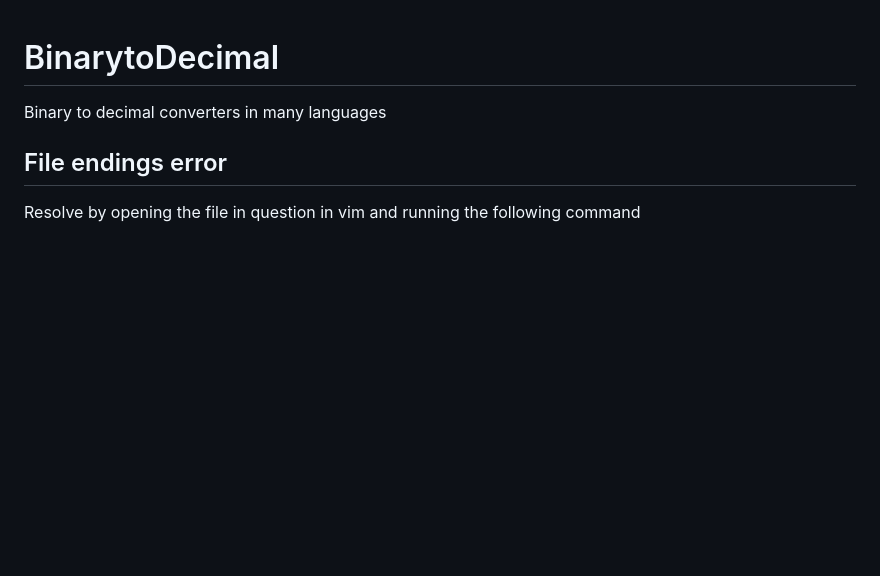
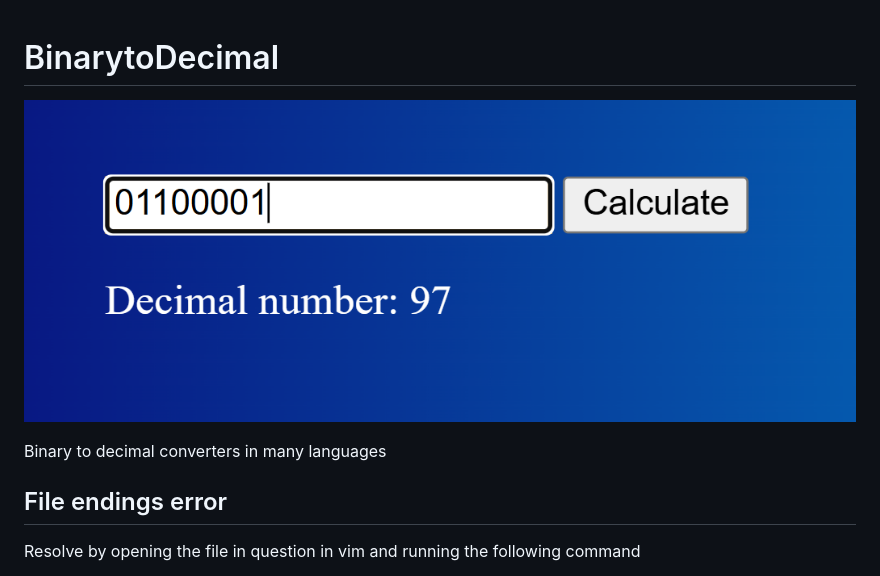
Before and after one commit to mecaneer23/BinarytoDecimal, a Markdown page: README.md, the part around the change. GitHub-like rendering; pictures changed too: screenshot.png (added); blank space fills up the shorter version.

Commit message:
feat: add image

```diff
--- a/README.md
+++ b/README.md
@@ -1,4 +1,6 @@
 # BinarytoDecimal
+
+![Screenshot](screenshot.png)
 
 Binary to decimal converters in many languages
 
```
